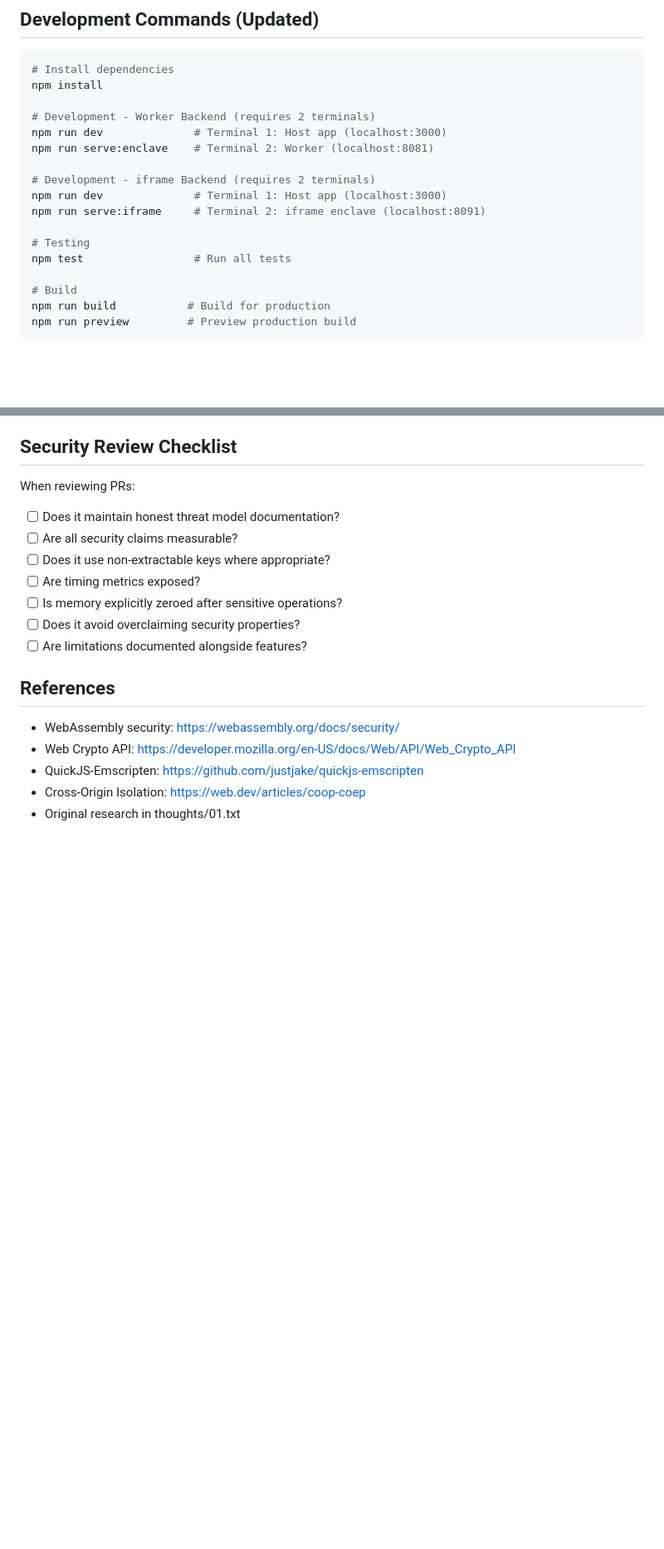
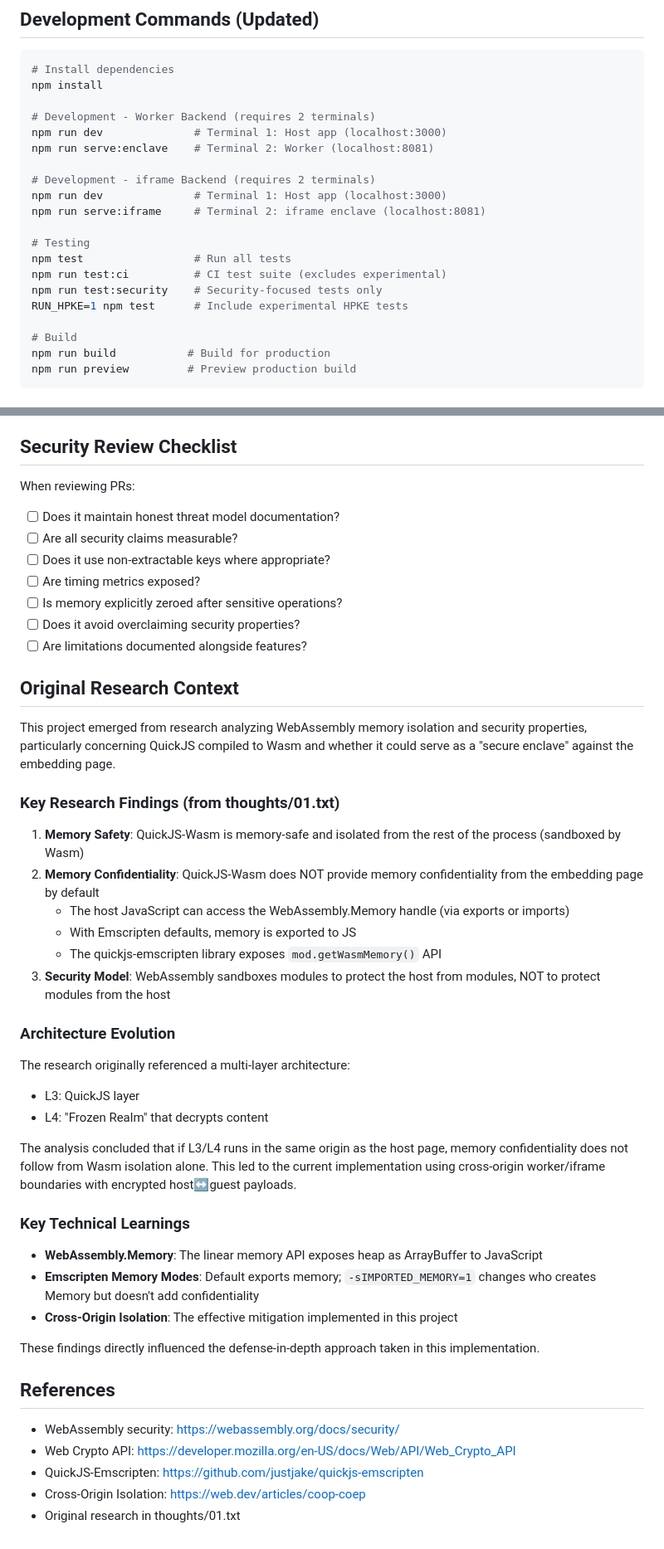
Before and after one commit to fastnear/soft-enclave, a Markdown page: CLAUDE.md, 2 parts joined by grey strips. Shown at 83% size. Drawn GitHub-style; blank space fills up the shorter version.

```diff
--- a/CLAUDE.md
+++ b/CLAUDE.md
@@ -242,10 +242,13 @@ npm run serve:enclave    # Terminal 2: Worker (localhost:8081)
 
 # Development - iframe Backend (requires 2 terminals)
 npm run dev              # Terminal 1: Host app (localhost:3000)
-npm run serve:iframe     # Terminal 2: iframe enclave (localhost:8091)
+npm run serve:iframe     # Terminal 2: iframe enclave (localhost:8081)
 
 # Testing
 npm test                 # Run all tests
+npm run test:ci          # CI test suite (excludes experimental)
+npm run test:security    # Security-focused tests only
+RUN_HPKE=1 npm test      # Include experimental HPKE tests
 
 # Build
 npm run build           # Build for production
@@ -480,6 +514,35 @@ When reviewing PRs:
 - [ ] Does it avoid overclaiming security properties?
 - [ ] Are limitations documented alongside features?
 
+## Original Research Context
+
+This project emerged from research analyzing WebAssembly memory isolation and security properties, particularly concerning QuickJS compiled to Wasm and whether it could serve as a "secure enclave" against the embedding page.
+
+### Key Research Findings (from thoughts/01.txt)
+
+1. **Memory Safety**: QuickJS-Wasm is memory-safe and isolated from the rest of the process (sandboxed by Wasm)
+2. **Memory Confidentiality**: QuickJS-Wasm does NOT provide memory confidentiality from the embedding page by default
+   - The host JavaScript can access the WebAssembly.Memory handle (via exports or imports)
+   - With Emscripten defaults, memory is exported to JS
+   - The quickjs-emscripten library exposes `mod.getWasmMemory()` API
+3. **Security Model**: WebAssembly sandboxes modules to protect the host from modules, NOT to protect modules from the host
+
+### Architecture Evolution
+
+The research originally referenced a multi-layer architecture:
+- L3: QuickJS layer
+- L4: "Frozen Realm" that decrypts content
+
+The analysis concluded that if L3/L4 runs in the same origin as the host page, memory confidentiality does not follow from Wasm isolation alone. This led to the current implementation using cross-origin worker/iframe boundaries with encrypted host↔guest payloads.
+
+### Key Technical Learnings
+
+- **WebAssembly.Memory**: The linear memory API exposes heap as ArrayBuffer to JavaScript
+- **Emscripten Memory Modes**: Default exports memory; `-sIMPORTED_MEMORY=1` changes who creates Memory but doesn't add confidentiality
+- **Cross-Origin Isolation**: The effective mitigation implemented in this project
+
+These findings directly influenced the defense-in-depth approach taken in this implementation.
+
 ## References
 
 - WebAssembly security: https://webassembly.org/docs/security/
```
Also changed, not shown: other parts of CLAUDE.md (+34 -3 lines).
